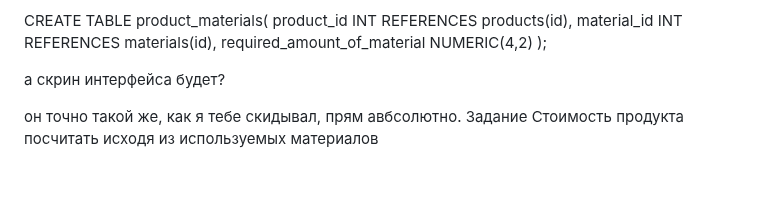
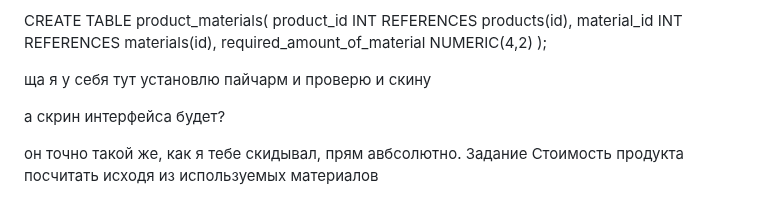
Before and after one commit to Kepupa/moodle-backend, a Markdown page: README.md, the part around the change. Drawn GitHub-style; blank space fills up the shorter version.

```diff
--- a/README.md
+++ b/README.md
@@ -330,6 +330,7 @@ CREATE TABLE product_materials(
 
 
 
+ща я у себя тут установлю пайчарм и проверю и скину
 
 а скрин интерфейса будет?
 
```
